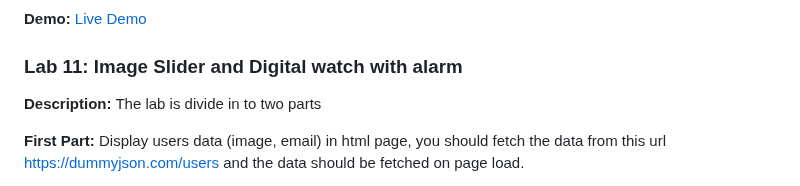
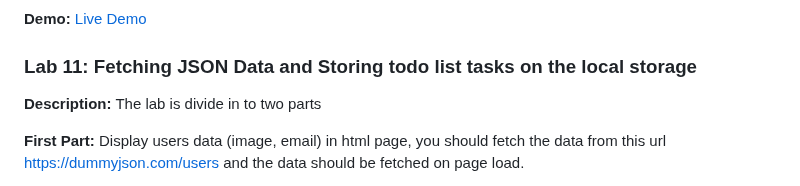
Before and after one commit to Merna140/Java-Script-Labs, a Markdown page: README.md, the part around the change. Drawn GitHub-style.

```diff
--- a/README.md
+++ b/README.md
@@ -225,7 +225,7 @@ Email must contain @ symbol and Password must contain at least 8 characters, inc
 
 
 <!-- Lab11 -->
-### Lab 11: Image Slider and Digital watch with alarm
+### Lab 11: Fetching JSON Data and Storing todo list tasks on the local storage
 
 **Description:**
 The lab is divide in to two parts
```
